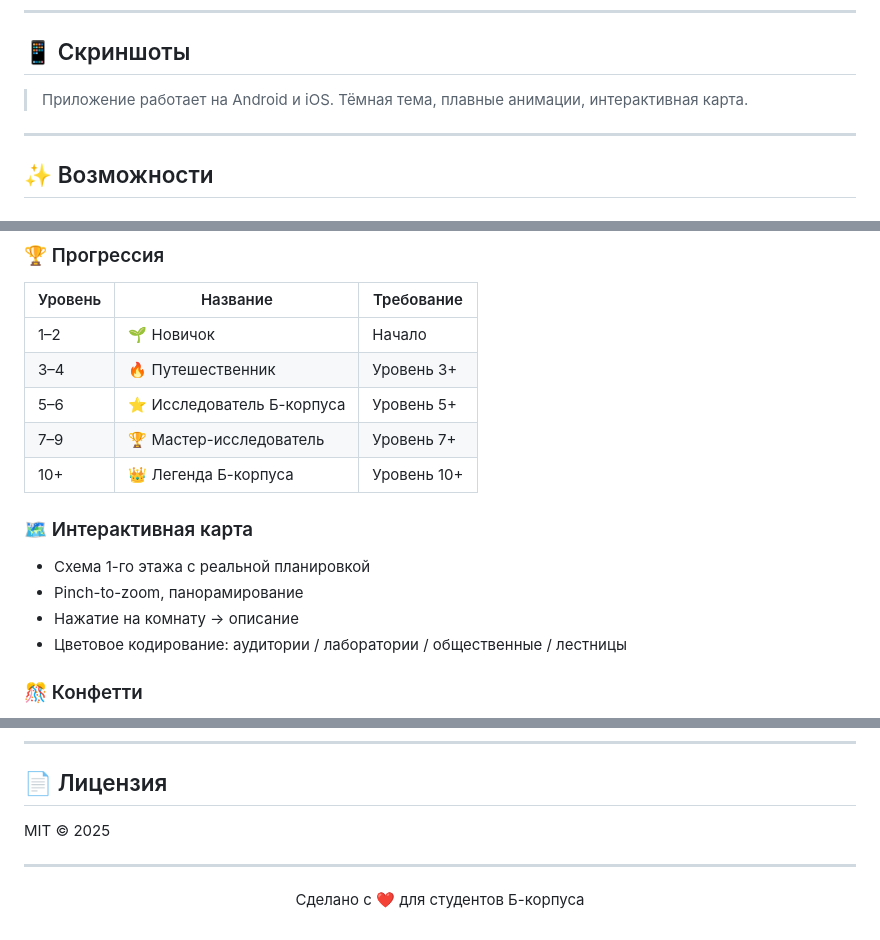
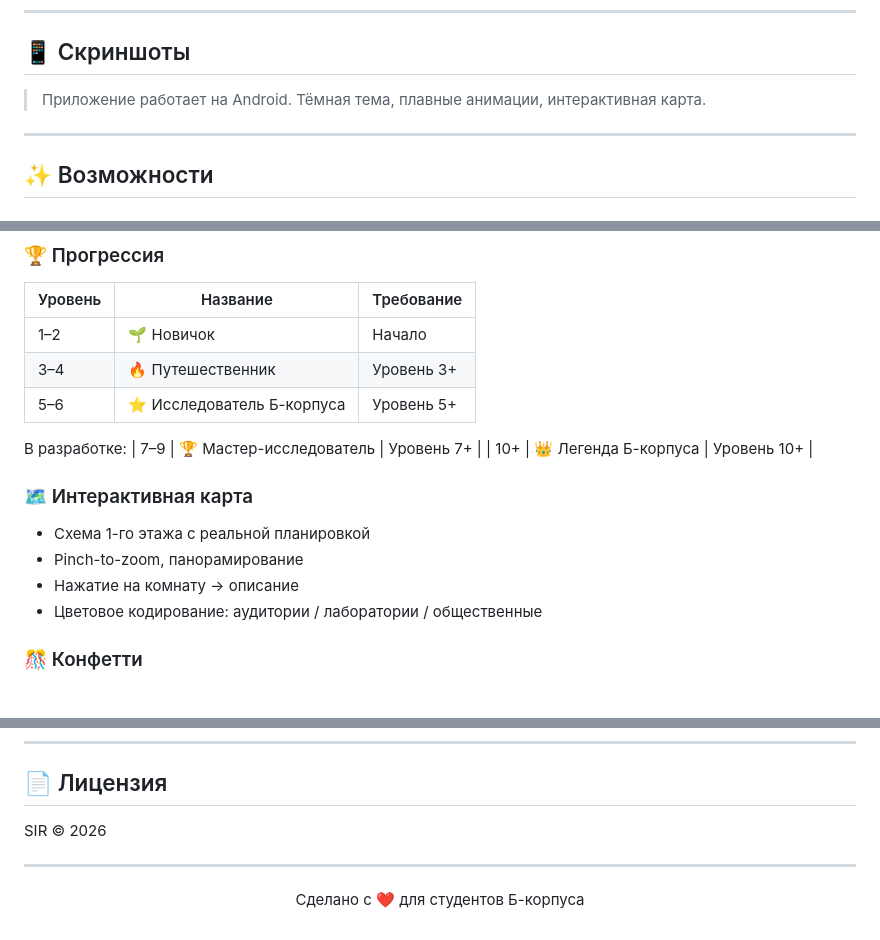
Before and after one commit to Blupup/MDProject, a Markdown page: README.md, 3 parts joined by grey strips. Drawn GitHub-style.

```diff
--- a/README.md
+++ b/README.md
@@ -20,7 +20,7 @@
 
 ## 📱 Скриншоты
 
-> Приложение работает на Android и iOS. Тёмная тема, плавные анимации, интерактивная карта.
+> Приложение работает на Android. Тёмная тема, плавные анимации, интерактивная карта.
 
 ---
 
@@ -45,6 +45,7 @@
 | 1–2 | 🌱 Новичок | Начало |
 | 3–4 | 🔥 Путешественник | Уровень 3+ |
 | 5–6 | ⭐ Исследователь Б-корпуса | Уровень 5+ |
+В разработке:
 | 7–9 | 🏆 Мастер-исследователь | Уровень 7+ |
 | 10+ | 👑 Легенда Б-корпуса | Уровень 10+ |
 
@@ -52,7 +53,7 @@
 - Схема 1-го этажа с реальной планировкой
 - Pinch-to-zoom, панорамирование
 - Нажатие на комнату → описание
-- Цветовое кодирование: аудитории / лаборатории / общественные / лестницы
+- Цветовое кодирование: аудитории / лаборатории / общественные
 
 ### 🎊 Конфетти
 - При завершении каждого квеста — анимация конфетти из 80 частиц
@@ -183,7 +184,7 @@ miniGameItems: ['Книга', 'Ручка', 'Стол', 'Лампа', 'Папк
 
 ## 📄 Лицензия
 
-MIT © 2025
+SIR © 2026
 
 ---
 
```
